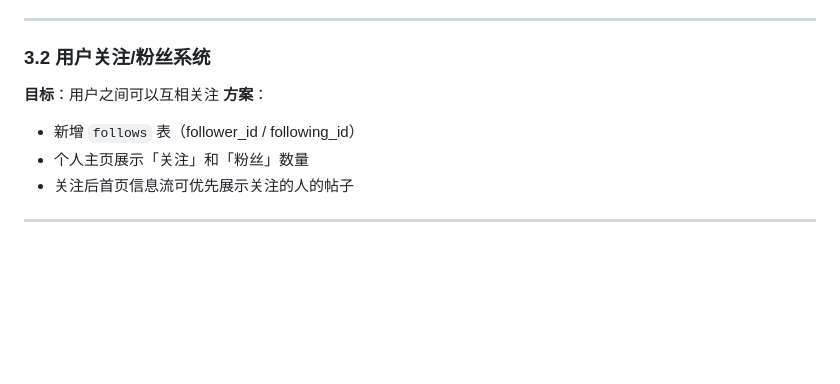
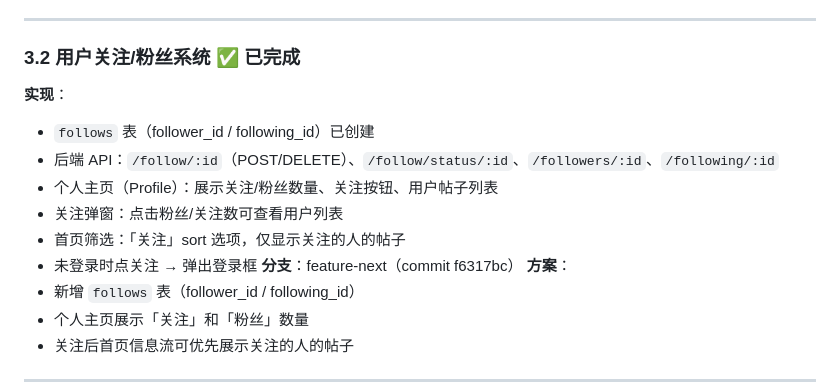
Before and after one commit to TimeIsShort/pandahub, a Markdown page: docs/forum-feature-next-plan.md, the part around the change. GitHub-like rendering; blank space fills up the shorter version.

Commit message:
docs: 更新P3.2完成状态

```diff
--- a/docs/forum-feature-next-plan.md
+++ b/docs/forum-feature-next-plan.md
@@ -109,8 +109,15 @@
 
 ---
 
-### 3.2 用户关注/粉丝系统
-**目标**：用户之间可以互相关注
+### 3.2 用户关注/粉丝系统 ✅ 已完成
+**实现**：
+- `follows` 表（follower_id / following_id）已创建
+- 后端 API：`/follow/:id`（POST/DELETE）、`/follow/status/:id`、`/followers/:id`、`/following/:id`
+- 个人主页（Profile）：展示关注/粉丝数量、关注按钮、用户帖子列表
+- 关注弹窗：点击粉丝/关注数可查看用户列表
+- 首页筛选：「关注」sort 选项，仅显示关注的人的帖子
+- 未登录时点关注 → 弹出登录框
+**分支**：feature-next（commit f6317bc）
 **方案**：
 - 新增 `follows` 表（follower_id / following_id）
 - 个人主页展示「关注」和「粉丝」数量
```
